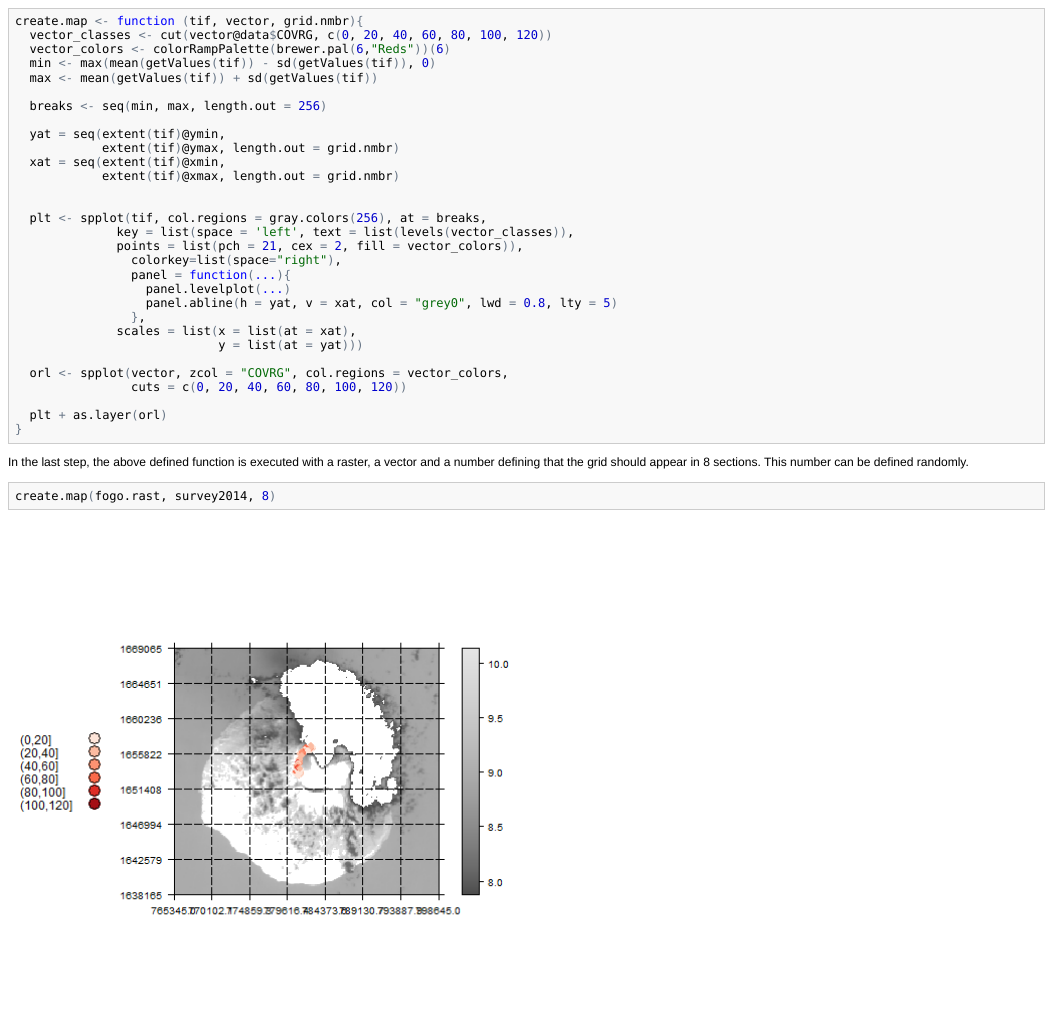
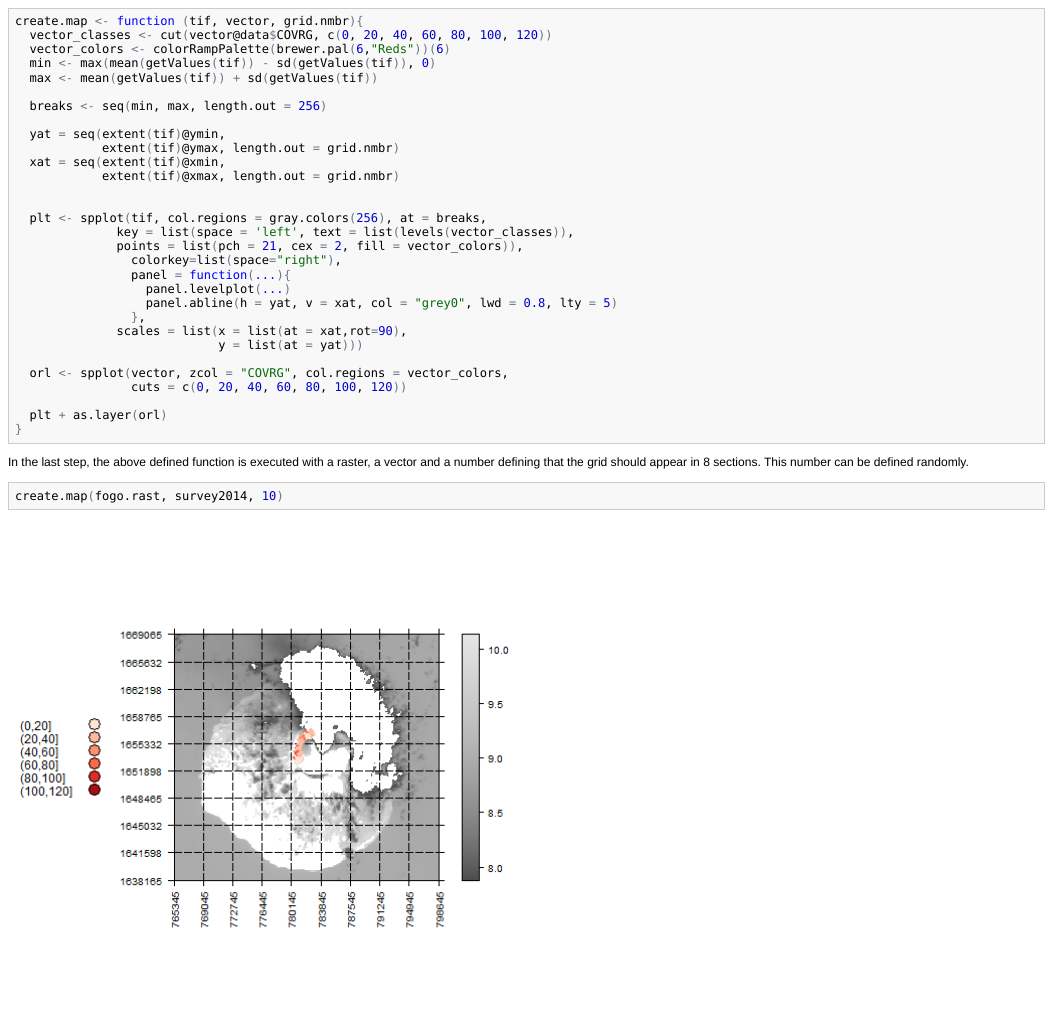
Before and after one commit to GeoMOER-Students-Space/students-msc-eg-data-management-2014, an R Markdown document (src/schaef4h/schaef4h_W11-1.Rmd): the page in a window 1100 px wide, from 330 px down. The pictures show the output file src/schaef4h/schaef4h_W11-1.html that the author committed with the source, opened offline.

Commit message:
Final W11-1

````diff
--- a/src/schaef4h/schaef4h_W11-1.Rmd
+++ b/src/schaef4h/schaef4h_W11-1.Rmd
@@ -40,7 +40,7 @@ create.map <- function (tif, vector, grid.nmbr){
                   panel.levelplot(...)
                   panel.abline(h = yat, v = xat, col = "grey0", lwd = 0.8, lty = 5)
                 },
-              scales = list(x = list(at = xat),
+              scales = list(x = list(at = xat,rot=90),
                             y = list(at = yat)))
 
   orl <- spplot(vector, zcol = "COVRG", col.regions = vector_colors,
@@ -54,5 +54,5 @@ In the last step, the above defined function is executed with a raster, a vector
 defining that the grid should appear in 8 sections. This number can be defined randomly.
 
 ```{r}
-create.map(fogo.rast, survey2014, 8)
+create.map(fogo.rast, survey2014, 10)
 ```
````
Also changed, not shown: src/schaef4h/figure/unnamed-chunk-3-1.png, src/schaef4h/schaef4h_W11-1.html, src/schaef4h/schaef4h_W11-1.md.
